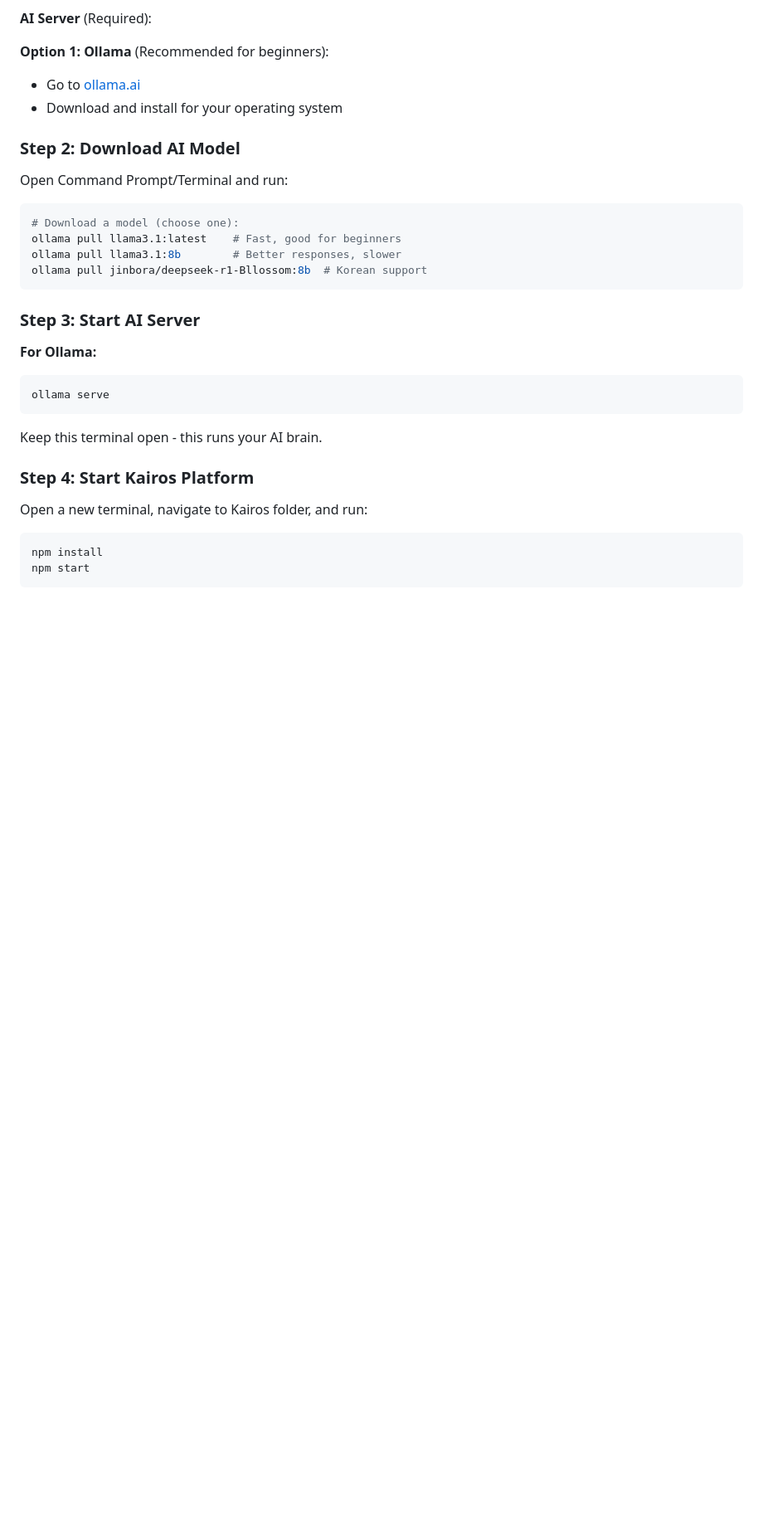
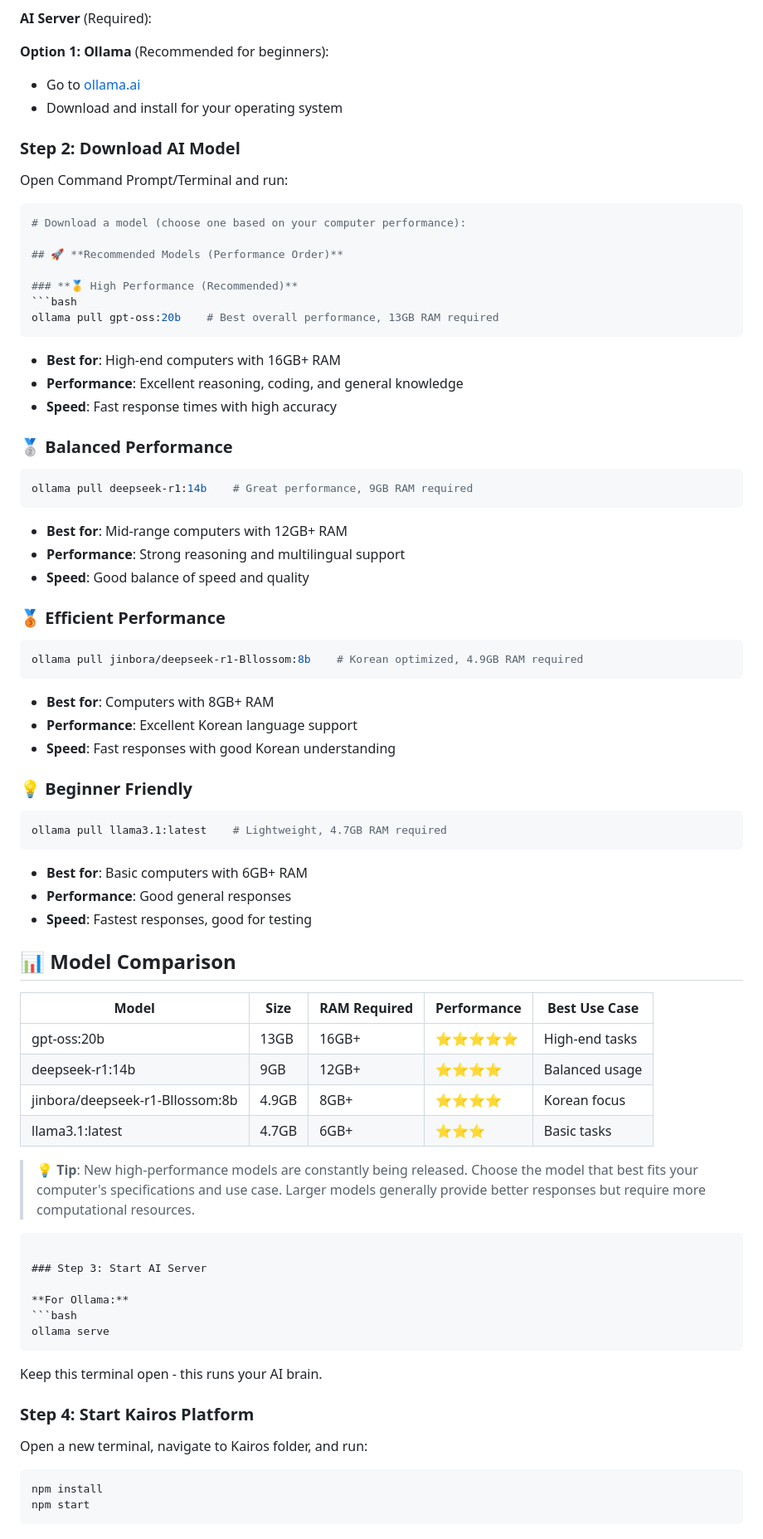
Before and after one commit to musichien/kairos, a Markdown page: README.md, the part around the change. Shown at 83% size. GitHub-like rendering; blank space fills up the shorter version.

Commit message:
Update Model Recommendations with Current Best Performers
- Updated model recommendations based on current installed models
- Added gpt-oss:20b as top recommendation (13GB, best performance)
- Included deepseek-r1:14b as balanced option (9GB, strong performance)
- Maintained jinbora/deepseek-r1-Bllossom:8b for Korean support (4.9GB)
- Added llama3.1:latest as beginner-friendly option (4.7GB)
- Created comprehensive model comparison table with RAM requirements
- Added performance ratings and best use case recommendations
- Emphasized choosing models based on computer specifications
- Added note about constantly evolving model landscape

````diff
--- a/README.md
+++ b/README.md
@@ -132,10 +132,51 @@ Welcome to Kairos! This project provides a **comprehensive AI platform** that co
 
 Open Command Prompt/Terminal and run:
 ```bash
-# Download a model (choose one):
-ollama pull llama3.1:latest    # Fast, good for beginners
-ollama pull llama3.1:8b        # Better responses, slower
-ollama pull jinbora/deepseek-r1-Bllossom:8b  # Korean support
+# Download a model (choose one based on your computer performance):
+
+## 🚀 **Recommended Models (Performance Order)**
+
+### **🥇 High Performance (Recommended)**
+```bash
+ollama pull gpt-oss:20b    # Best overall performance, 13GB RAM required
+```
+- **Best for**: High-end computers with 16GB+ RAM
+- **Performance**: Excellent reasoning, coding, and general knowledge
+- **Speed**: Fast response times with high accuracy
+
+### **🥈 Balanced Performance**
+```bash
+ollama pull deepseek-r1:14b    # Great performance, 9GB RAM required
+```
+- **Best for**: Mid-range computers with 12GB+ RAM
+- **Performance**: Strong reasoning and multilingual support
+- **Speed**: Good balance of speed and quality
+
+### **🥉 Efficient Performance**
+```bash
+ollama pull jinbora/deepseek-r1-Bllossom:8b    # Korean optimized, 4.9GB RAM required
+```
+- **Best for**: Computers with 8GB+ RAM
+- **Performance**: Excellent Korean language support
+- **Speed**: Fast responses with good Korean understanding
+
+### **💡 Beginner Friendly**
+```bash
+ollama pull llama3.1:latest    # Lightweight, 4.7GB RAM required
+```
+- **Best for**: Basic computers with 6GB+ RAM
+- **Performance**: Good general responses
+- **Speed**: Fastest responses, good for testing
+
+## 📊 **Model Comparison**
+| Model | Size | RAM Required | Performance | Best Use Case |
+|-------|------|-------------|-------------|---------------|
+| gpt-oss:20b | 13GB | 16GB+ | ⭐⭐⭐⭐⭐ | High-end tasks |
+| deepseek-r1:14b | 9GB | 12GB+ | ⭐⭐⭐⭐ | Balanced usage |
+| jinbora/deepseek-r1-Bllossom:8b | 4.9GB | 8GB+ | ⭐⭐⭐⭐ | Korean focus |
+| llama3.1:latest | 4.7GB | 6GB+ | ⭐⭐⭐ | Basic tasks |
+
+> **💡 Tip**: New high-performance models are constantly being released. Choose the model that best fits your computer's specifications and use case. Larger models generally provide better responses but require more computational resources.
 ```
 
 ### Step 3: Start AI Server
````
